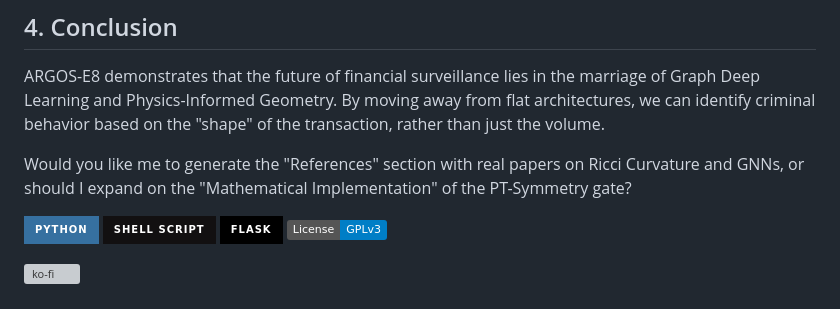
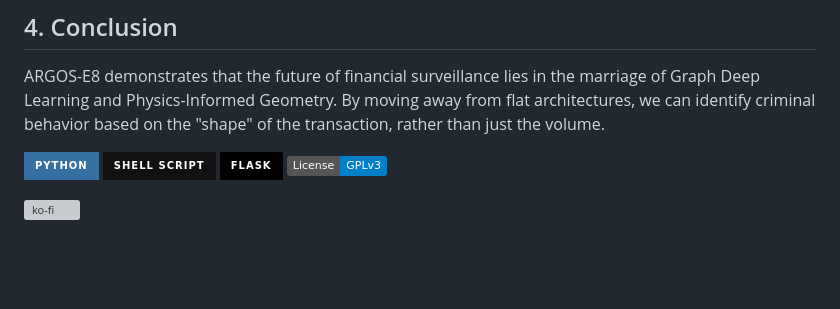
Before and after one commit to grisuno/ElOjoDeRicci, a Markdown page: README.md, the part around the change. Drawn GitHub-style; badges without logos; blank space fills up the shorter version; grey boxes are pictures that could not be loaded.

```diff
--- a/README.md
+++ b/README.md
@@ -50,7 +50,6 @@ The significant jump in AUPRC (+16.4% over GCN) suggests that the "exotic" compo
 ## 4. Conclusion
 ARGOS-E8 demonstrates that the future of financial surveillance lies in the marriage of Graph Deep Learning and Physics-Informed Geometry. By moving away from flat architectures, we can identify criminal behavior based on the "shape" of the transaction, rather than just the volume.
 
-Would you like me to generate the "References" section with real papers on Ricci Curvature and GNNs, or should I expand on the "Mathematical Implementation" of the PT-Symmetry gate?
 
 ![Python](https://img.shields.io/badge/python-3670A0?style=for-the-badge&logo=python&logoColor=ffdd54) ![Shell Script](https://img.shields.io/badge/shell_script-%23121011.svg?style=for-the-badge&logo=gnu-bash&logoColor=white) ![Flask](https://img.shields.io/badge/flask-%23000.svg?style=for-the-badge&logo=flask&logoColor=white) [![License: GPL v3](https://img.shields.io/badge/License-GPLv3-blue.svg)](https://www.gnu.org/licenses/gpl-3.0)
 
```
